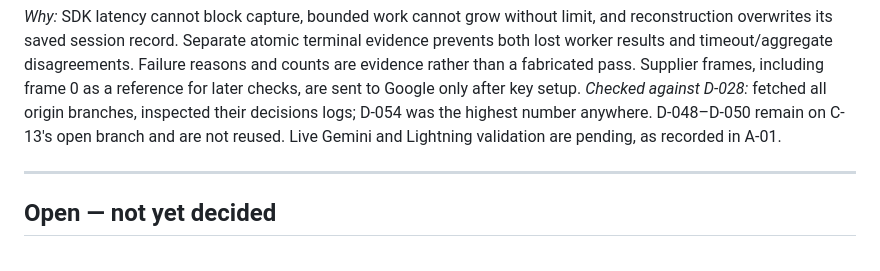
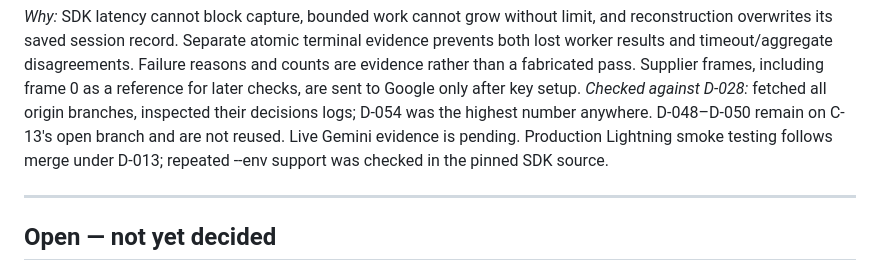
Before and after one commit to proofshape/proofshape, a Markdown page: docs/decisions.md, the part around the change. Rendered like a GitHub page.

```diff
--- a/docs/decisions.md
+++ b/docs/decisions.md
@@ -866,7 +866,8 @@ and counts are evidence rather than a fabricated pass. Supplier frames, includin
 as a reference for later checks, are sent to Google only after key setup.
 *Checked against D-028:* fetched all origin branches, inspected their decisions logs;
 D-054 was the highest number anywhere. D-048–D-050 remain on C-13's open branch and are
-not reused. Live Gemini and Lightning validation are pending, as recorded in A-01.
+not reused. Live Gemini evidence is pending. Production Lightning smoke testing follows
+merge under D-013; repeated --env support was checked in the pinned SDK source.
 
 ---
 
```
Also changed, not shown: stories/A/A-01.md (+4 -3 lines).
